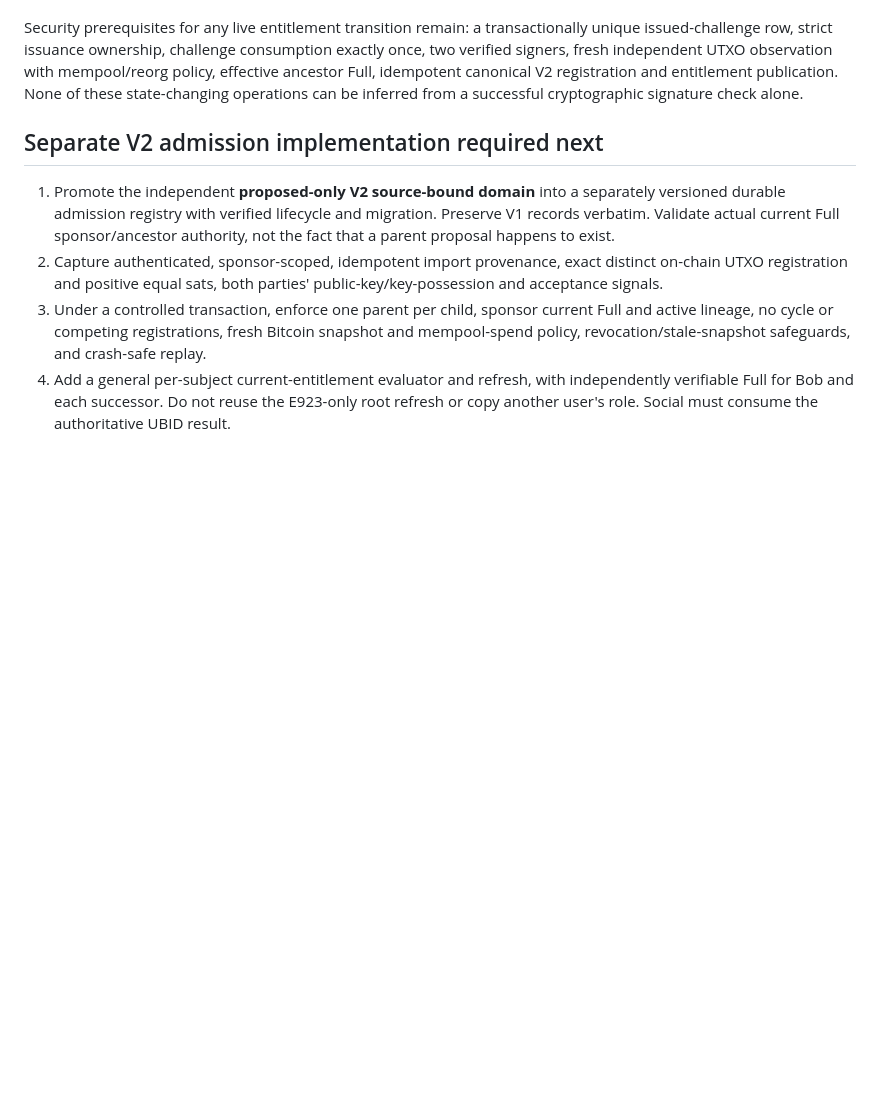
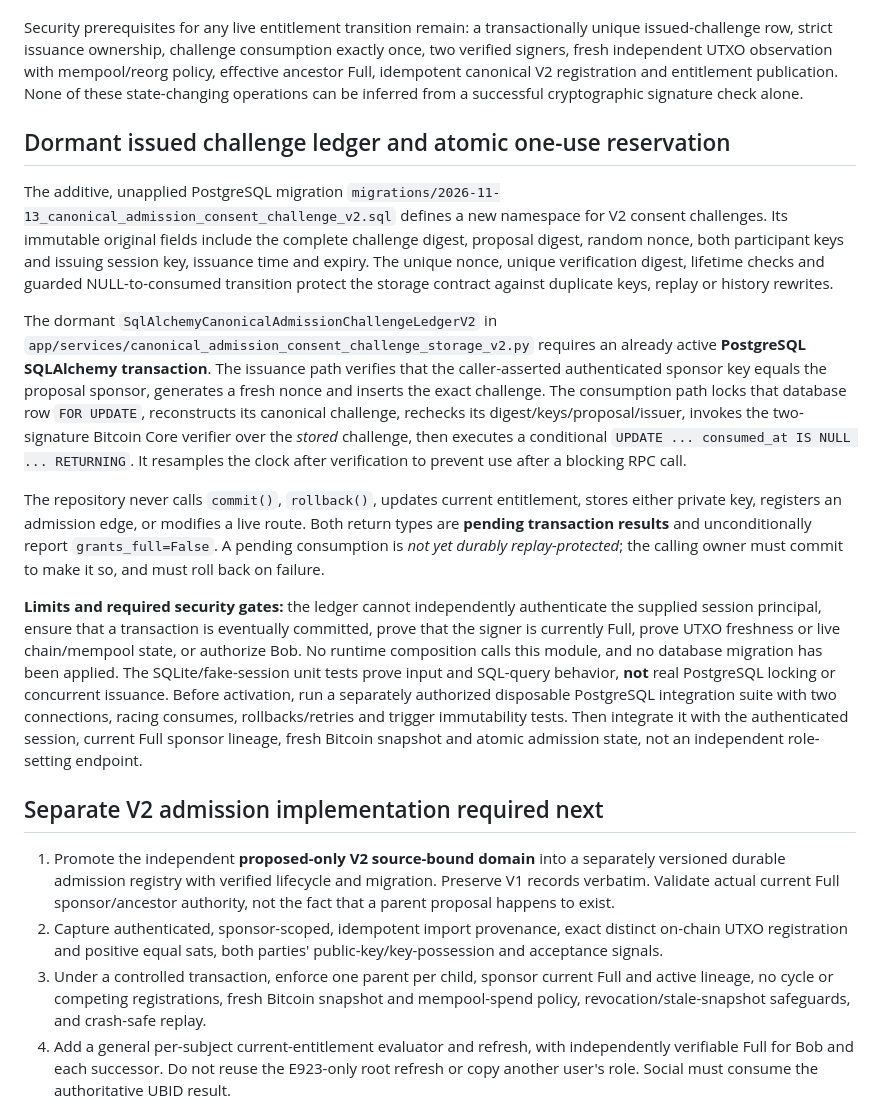
Before and after one commit to hodlxxi/Universal-Bitcoin-Identity-Layer, a Markdown page: docs/CANONICAL_SPONSORED_SCRIPT_POLICY_V2.md, the part around the change. Drawn GitHub-style; blank space fills up the shorter version.

Commit message:
docs(canon): specify dormant one-use challenge ledger, transaction boundary and PostgreSQL verification gap

```diff
--- a/docs/CANONICAL_SPONSORED_SCRIPT_POLICY_V2.md
+++ b/docs/CANONICAL_SPONSORED_SCRIPT_POLICY_V2.md
@@ -160,6 +160,50 @@ effective ancestor Full, idempotent canonical V2 registration and
 entitlement publication. None of these state-changing operations
 can be inferred from a successful cryptographic signature check alone.
 
+## Dormant issued challenge ledger and atomic one-use reservation
+
+The additive, unapplied PostgreSQL migration
+`migrations/2026-11-13_canonical_admission_consent_challenge_v2.sql`
+defines a new namespace for V2 consent challenges. Its immutable
+original fields include the complete challenge digest, proposal digest,
+random nonce, both participant keys and issuing session key, issuance
+time and expiry. The unique nonce, unique verification digest, lifetime
+checks and guarded NULL-to-consumed transition protect the storage
+contract against duplicate keys, replay or history rewrites.
+
+The dormant `SqlAlchemyCanonicalAdmissionChallengeLedgerV2` in
+`app/services/canonical_admission_consent_challenge_storage_v2.py`
+requires an already active **PostgreSQL SQLAlchemy transaction**.
+The issuance path verifies that the caller-asserted authenticated
+sponsor key equals the proposal sponsor, generates a fresh nonce and
+inserts the exact challenge. The consumption path locks that database
+row `FOR UPDATE`, reconstructs its canonical challenge, rechecks its
+digest/keys/proposal/issuer, invokes the two-signature Bitcoin Core
+verifier over the *stored* challenge, then executes a conditional
+`UPDATE ... consumed_at IS NULL ... RETURNING`. It resamples the
+clock after verification to prevent use after a blocking RPC call.
+
+The repository never calls `commit()`, `rollback()`, updates current
+entitlement, stores either private key, registers an admission edge, or
+modifies a live route. Both return types are **pending transaction
+results** and unconditionally report `grants_full=False`. A pending
+consumption is *not yet durably replay-protected*; the calling owner
+must commit to make it so, and must roll back on failure.
+
+**Limits and required security gates:** the ledger cannot independently
+authenticate the supplied session principal, ensure that a transaction
+is eventually committed, prove that the signer is currently Full,
+prove UTXO freshness or live chain/mempool state, or authorize Bob.
+No runtime composition calls this module, and no database migration
+has been applied. The SQLite/fake-session unit tests prove input and
+SQL-query behavior, **not** real PostgreSQL locking or concurrent
+issuance. Before activation, run a separately authorized disposable
+PostgreSQL integration suite with two connections, racing consumes,
+rollbacks/retries and trigger immutability tests. Then integrate it
+with the authenticated session, current Full sponsor lineage, fresh
+Bitcoin snapshot and atomic admission state, not an independent
+role-setting endpoint.
+
 ## Separate V2 admission implementation required next
 
 1. Promote the independent **proposed-only V2 source-bound domain** into
```
